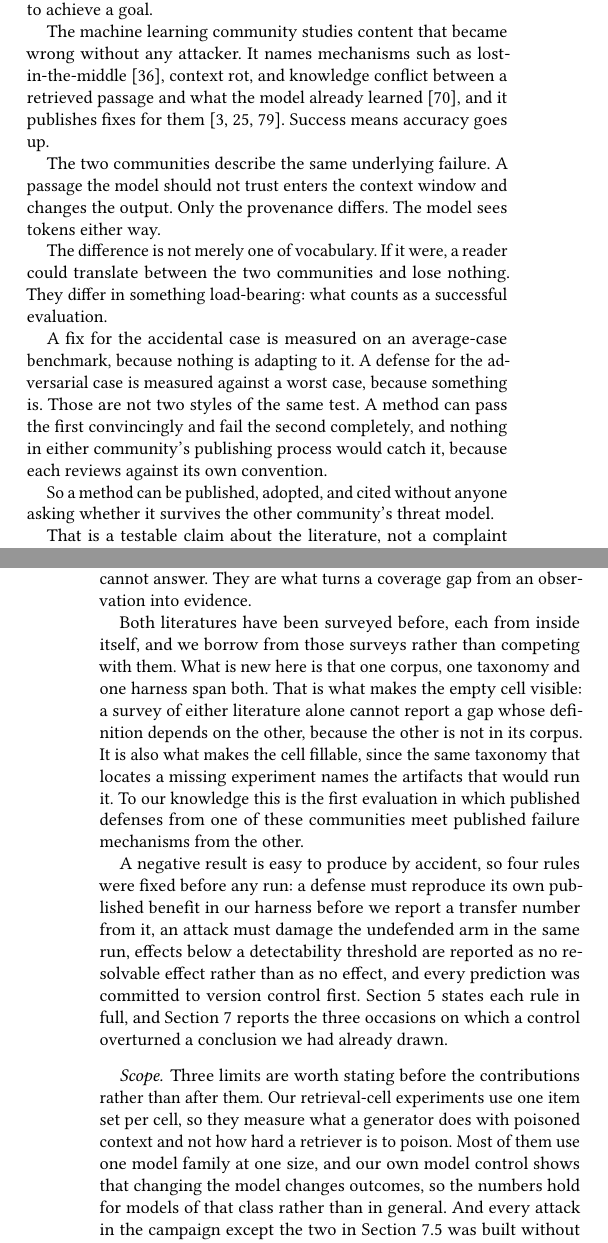
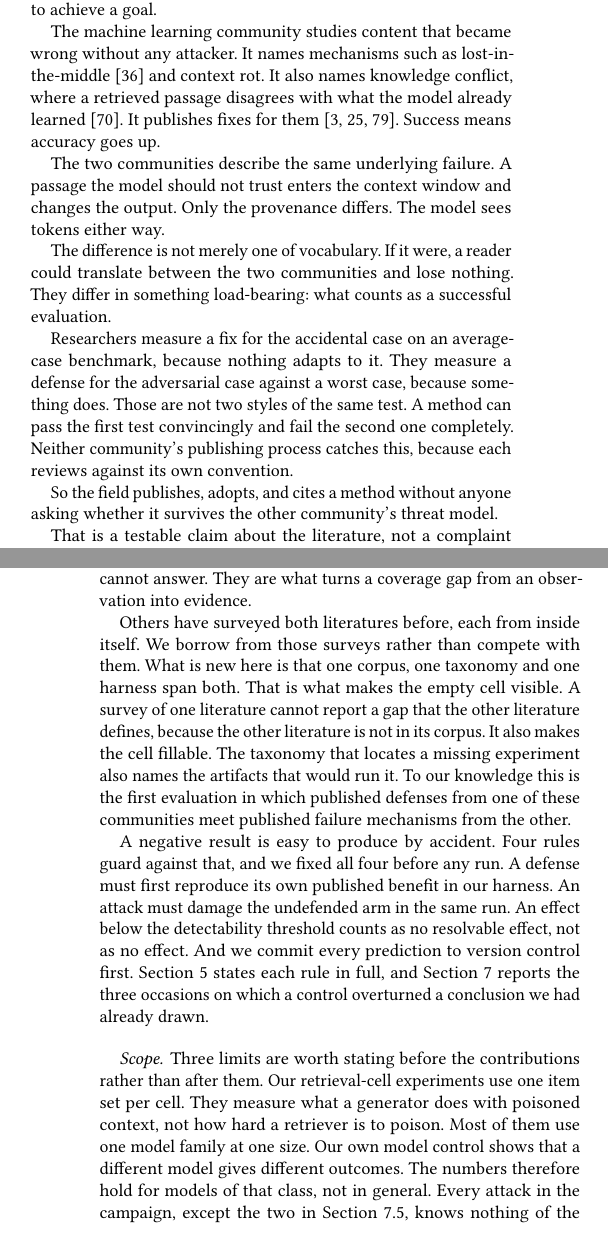
Before and after one commit to Nyamtulla/context_poison, a LaTeX paper (latex/main.tex, which reads latex/sections/00-abstract.tex, latex/sections/01-introduction.tex): two parts of the columns of pages 1 and 2 of 20, joined at a grey line, cut so that both start at the same text. Compiled offline with pdfLaTeX.

Commit message:
Rewrite the abstract and introduction in simplified technical English
Both now score 100% on the structural rules: no sentence over 25 words, no
avoidable passive, no progressive verb, no noun cluster over three.

The typical change splits one sentence carrying three claims into three
carrying one each, and names the actor the passive was hiding. "A fix for the
accidental case is measured on an average-case benchmark" becomes
"Researchers measure a fix for the accidental case on an average-case
benchmark". The worst case was a 72-word sentence of my own in the
introduction, listing all four correctness rules with colons and commas; it is
now five sentences, one rule each.

Paper-wide: 72.1% to 75.2%.

```diff
--- a/latex/sections/00-abstract.tex
+++ b/latex/sections/00-abstract.tex
@@ -13,0 +12 @@ machine learning in none, by up to three years.
+Security names it first in five of them, and machine learning in none, by up
--- a/latex/sections/01-introduction.tex
+++ b/latex/sections/01-introduction.tex
@@ -18,9 +18,10 @@ them~\cite{xiang-2024-certifiably,liu-2025-datasentinel,an-2025-ipiguard}.
 Success means the attacker fails to achieve a goal.
 
 The machine learning community studies content that became wrong without any
-attacker. It names mechanisms such as lost-in-the-middle~\cite{liu-2023-lost},
-context rot, and knowledge conflict between a retrieved passage and what the
-model already learned~\cite{xie-2023-adaptive}, and it publishes fixes for
+attacker. It names mechanisms such as lost-in-the-middle~\cite{liu-2023-lost} and
+context rot. It also names knowledge conflict, where a retrieved passage
+disagrees with what the model already
+learned~\cite{xie-2023-adaptive}. It publishes fixes for
 them~\cite{huang-2025-parammute,bi-2025-parameters,yuan-2024-discerning}.
 Success means accuracy goes up.
 
@@ -32,15 +33,15 @@ The difference is not merely one of vocabulary. If it were, a reader could
 translate between the two communities and lose nothing. They differ in
 something load-bearing: what counts as a successful evaluation.
 
-A fix for the accidental case is measured on an average-case benchmark,
-because nothing is adapting to it. A defense for the adversarial case is
-measured against a worst case, because something is. Those are not two styles
-of the same test. A method can pass the first convincingly and fail the second
-completely, and nothing in either community's publishing process would catch
-it, because each reviews against its own convention.
+Researchers measure a fix for the accidental case on an average-case
+benchmark, because nothing adapts to it. They measure a defense for the
+adversarial case against a worst case, because something does. Those are not two styles
+of the same test. A method can pass the first test convincingly and fail the second one
+completely. Neither community's publishing process catches this, because each
+reviews against its own convention.
 
-So a method can be published, adopted, and cited without anyone asking whether
-it survives the other community's threat model.
+So the field publishes, adopts, and cites a method without anyone asking
+whether it survives the other community's threat model.
 
 That is a testable claim about the literature, not a complaint about it. We
 test it by reading both literatures under one taxonomy and recovering every
@@ -73,37 +74,35 @@ experiments that fall in it.
 The second and third questions are the ones a survey normally cannot answer.
 They are what turns a coverage gap from an observation into evidence.
 
-Both literatures have been surveyed before, each from inside itself, and we
-borrow from those surveys rather than competing with them. What is new here is
+Others have surveyed both literatures before, each from inside itself. We
+borrow from those surveys rather than compete with them. What is new here is
 that one corpus, one taxonomy and one harness span both. That is what makes the
-empty cell visible: a survey of either literature alone cannot report a gap
-whose definition depends on the other, because the other is not in its corpus.
-It is also what makes the cell fillable, since the same taxonomy that locates a
-missing experiment names the artifacts that would run it. To our knowledge
+empty cell visible. A survey of one literature cannot report a gap that the
+other literature defines, because the other literature is not in its corpus.
+It also makes the cell fillable. The taxonomy that locates a missing
+experiment also names the artifacts that would run it. To our knowledge
 this is the first evaluation in which published defenses from one of these
 communities meet published failure mechanisms from the other.
 
-A negative result is easy to produce by accident, so four rules were fixed
-before any run: a defense must reproduce its own published benefit in our
-harness before we report a transfer number from it, an attack must damage the
-undefended arm in the same run, effects below a detectability threshold are
-reported as no resolvable effect rather than as no effect, and every
-prediction was committed to version control first.
+A negative result is easy to produce by accident. Four rules guard against
+that, and we fixed all four before any run. A defense must first reproduce its
+own published benefit in our harness. An attack must damage the undefended arm
+in the same run. An effect below the detectability threshold counts as no
+resolvable effect, not as no effect. And we commit every prediction to version
+control first.
 Section~\ref{sec:experiments} states each rule in full, and
 Section~\ref{sec:results2} reports the three occasions on which a control
 overturned a conclusion we had already drawn.
 
 \paragraph{Scope.}
 Three limits are worth stating before the contributions rather than after
-them. Our retrieval-cell experiments use one item set per cell, so they
-measure what a generator does with poisoned context and not how hard a
-retriever is to poison. Most of them use one model family at one size, and our
-own model control shows that changing the model changes outcomes, so the
-numbers hold for models of that class rather than in general. And every attack
-in the campaign except the two in Section~\ref{sec:adaptive} was built without
-knowledge of the defense it meets, which bounds attack strength from below:
-conservative evidence when a defense fails, and no evidence at all when one
-holds. Section~\ref{sec:threats} gives the full list.
+them. Our retrieval-cell experiments use one item set per cell. They measure what a
+generator does with poisoned context, not how hard a retriever is to poison. Most of them use one model family at one size. Our own model control shows
+that a different model gives different outcomes. The numbers therefore hold
+for models of that class, not in general. Every attack in the campaign, except the two in
+Section~\ref{sec:adaptive}, knows nothing of the defense it meets. That bounds
+attack strength from below. It gives conservative evidence when a defense
+fails, and no evidence at all when one holds. Section~\ref{sec:threats} gives the full list.
 
 \paragraph{Contributions.}
 \begin{itemize}
```
Also changed, not shown: latex/sections/00-abstract.tex (47 more changed lines), latex/sections/01-introduction.tex (6 more changed lines), 1 other file.
